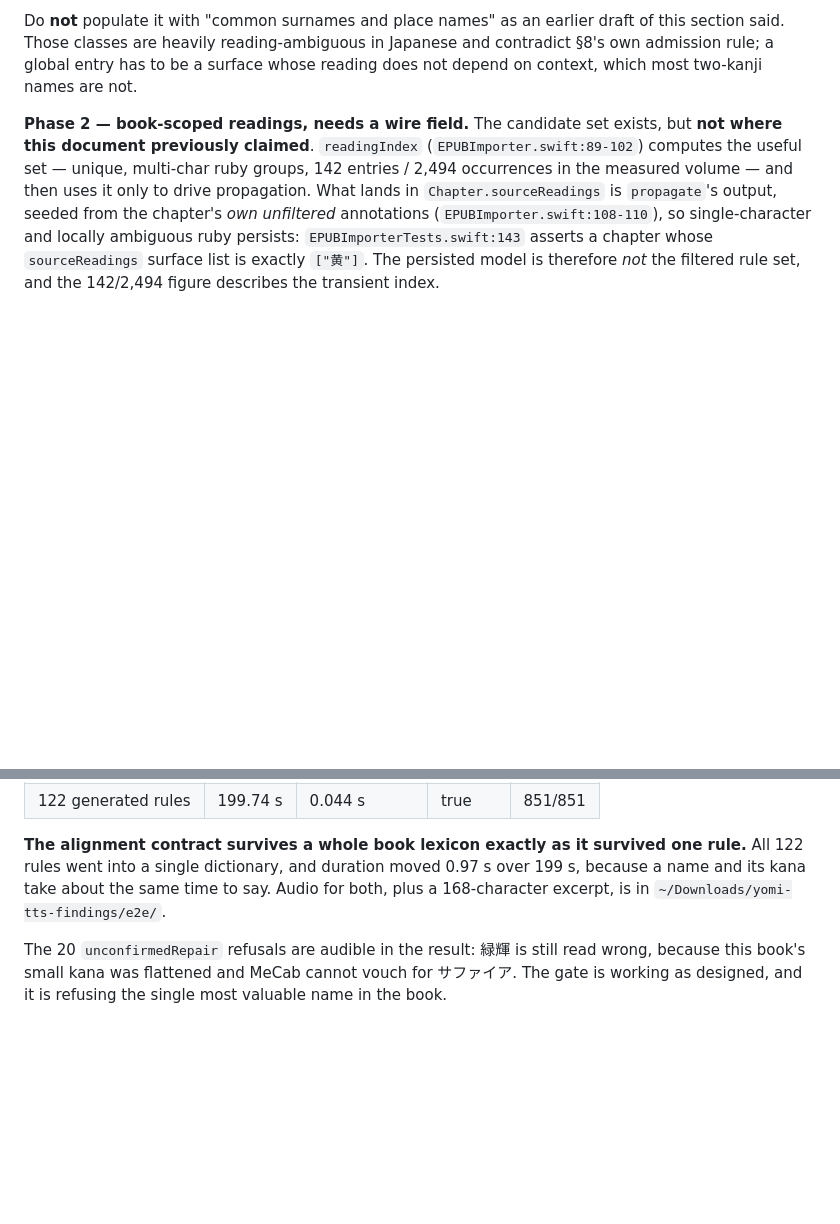
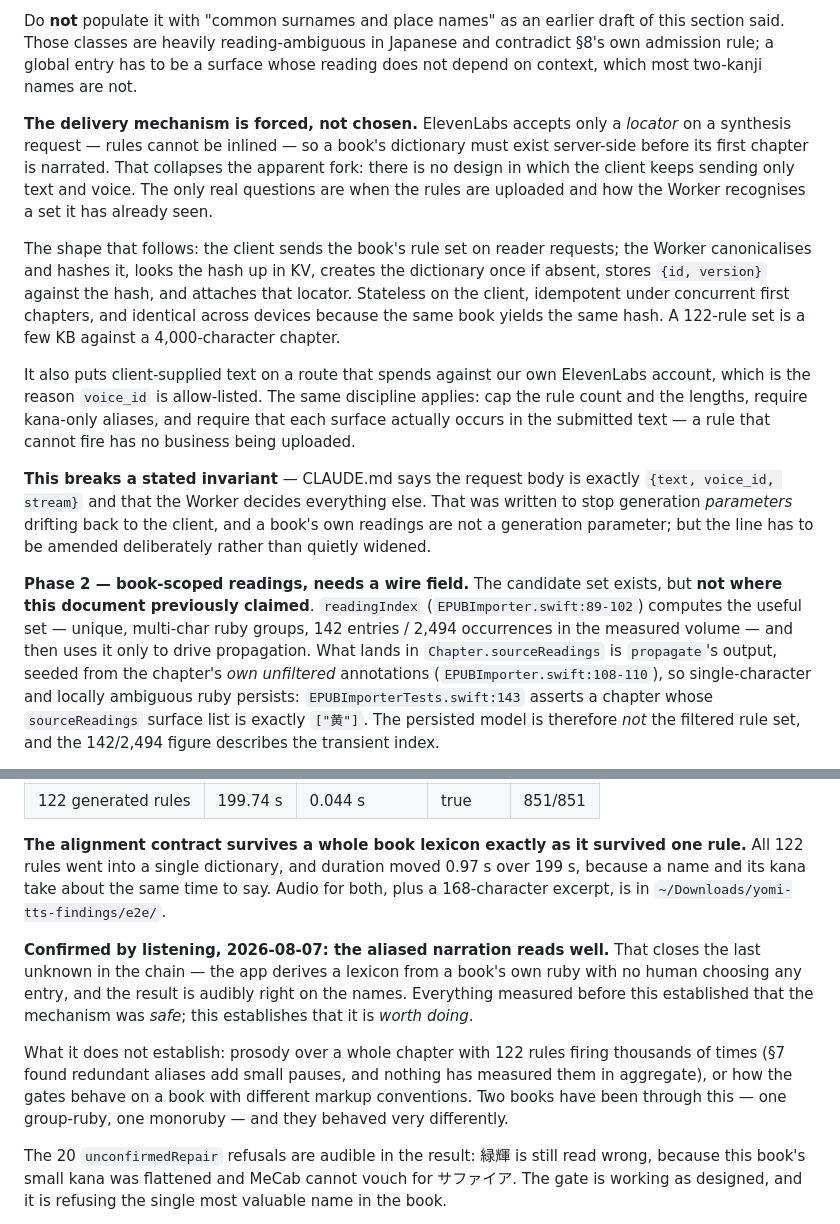
Before and after one commit to tgkd/reader, a Markdown page: docs/2026-08-07-pronunciation-dictionaries.md, 2 parts joined by grey strips. Rendered like a GitHub page; blank space fills up the shorter version.

Commit message:
Confirm the generated lexicon by listening, and settle the delivery question
The 122 rules the app derived unaided read well on the book's names. That closes the last
unknown in the chain: everything before established the mechanism was safe, this establishes
it is worth doing.

It also settles what looked like an architectural fork. ElevenLabs accepts only a locator on a
synthesis request — rules cannot be inlined — so a book's dictionary has to exist server-side
before its first chapter is narrated, and no design leaves the client sending only text and
voice. What remains is when the rules are uploaded and how the Worker recognises a set it has
seen, which a canonical hash in KV answers.

That amends a stated invariant, so it is written down rather than widened quietly: the rule
against a richer request body existed to stop generation parameters drifting back to the
client, and a book's own readings are not a generation parameter.

```diff
--- a/docs/2026-08-07-pronunciation-dictionaries.md
+++ b/docs/2026-08-07-pronunciation-dictionaries.md
@@ -350,6 +350,28 @@ Do **not** populate it with "common surnames and place names" as an earlier draf
 section said. Those classes are heavily reading-ambiguous in Japanese and contradict §8's own
 admission rule; a global entry has to be a surface whose reading does not depend on context,
 which most two-kanji names are not.
+
+**The delivery mechanism is forced, not chosen.** ElevenLabs accepts only a *locator* on a
+synthesis request — rules cannot be inlined — so a book's dictionary must exist server-side
+before its first chapter is narrated. That collapses the apparent fork: there is no design in
+which the client keeps sending only text and voice. The only real questions are when the rules
+are uploaded and how the Worker recognises a set it has already seen.
+
+The shape that follows: the client sends the book's rule set on reader requests; the Worker
+canonicalises and hashes it, looks the hash up in KV, creates the dictionary once if absent,
+stores `{id, version}` against the hash, and attaches that locator. Stateless on the client,
+idempotent under concurrent first chapters, and identical across devices because the same book
+yields the same hash. A 122-rule set is a few KB against a 4,000-character chapter.
+
+It also puts client-supplied text on a route that spends against our own ElevenLabs account,
+which is the reason `voice_id` is allow-listed. The same discipline applies: cap the rule
+count and the lengths, require kana-only aliases, and require that each surface actually occurs
+in the submitted text — a rule that cannot fire has no business being uploaded.
+
+**This breaks a stated invariant** — CLAUDE.md says the request body is exactly
+`{text, voice_id, stream}` and that the Worker decides everything else. That was written to
+stop generation *parameters* drifting back to the client, and a book's own readings are not a
+generation parameter; but the line has to be amended deliberately rather than quietly widened.
 
 **Phase 2 — book-scoped readings, needs a wire field.**
 The candidate set exists, but **not where this document previously claimed**.
@@ -756,6 +778,16 @@ two clips is the lexicon the app built by itself.
 and its kana take about the same time to say. Audio for both, plus a 168-character excerpt, is
 in `~/Downloads/yomi-tts-findings/e2e/`.
 
+**Confirmed by listening, 2026-08-07: the aliased narration reads well.** That closes the last
+unknown in the chain — the app derives a lexicon from a book's own ruby with no human choosing
+any entry, and the result is audibly right on the names. Everything measured before this
+established that the mechanism was *safe*; this establishes that it is *worth doing*.
+
+What it does not establish: prosody over a whole chapter with 122 rules firing thousands of
+times (§7 found redundant aliases add small pauses, and nothing has measured them in
+aggregate), or how the gates behave on a book with different markup conventions. Two books
+have been through this — one group-ruby, one monoruby — and they behaved very differently.
+
 The 20 `unconfirmedRepair` refusals are audible in the result: 緑輝 is still read wrong,
 because this book's small kana was flattened and MeCab cannot vouch for サファイア. The gate is
 working as designed, and it is refusing the single most valuable name in the book.
```
